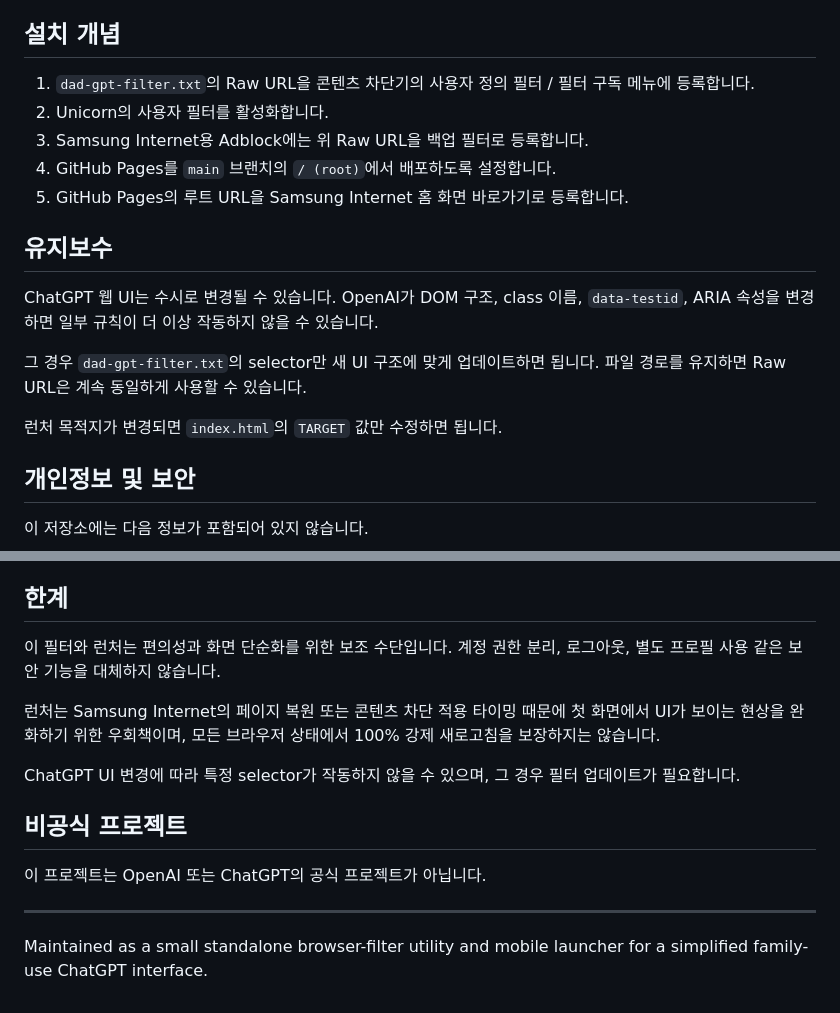
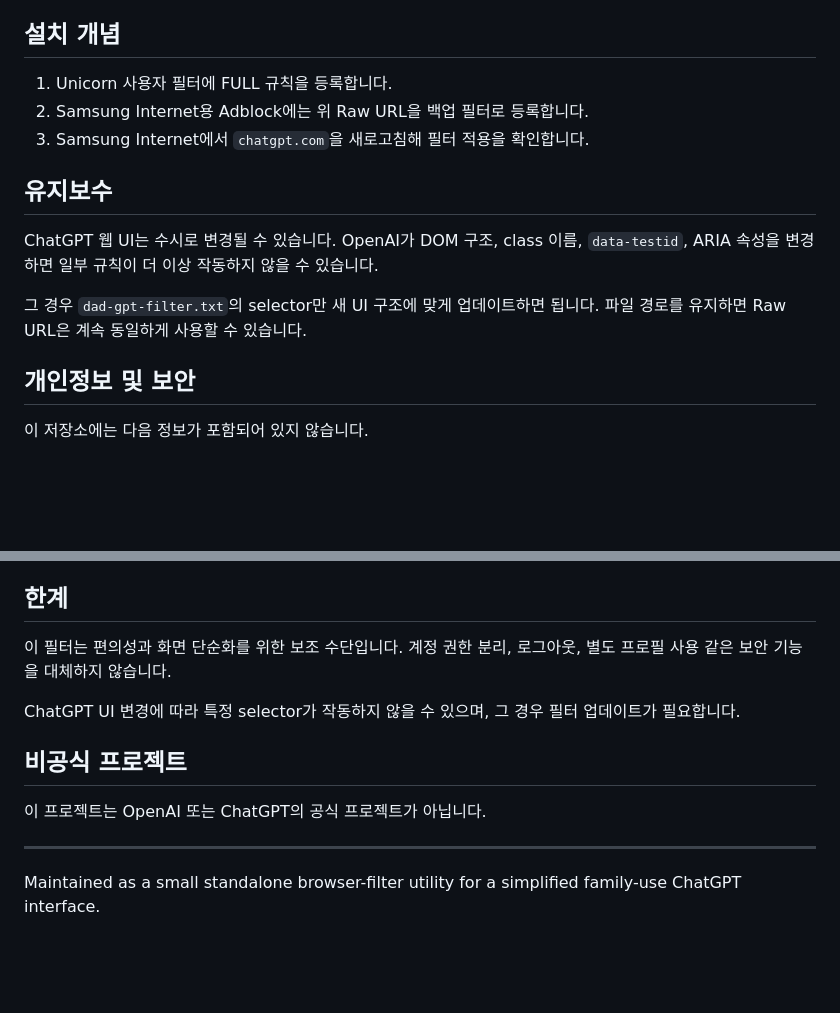
Before and after one commit to LewisKim7/Dad-GPT-Filter, a Markdown page: README.md, 2 parts joined by grey strips. GitHub-like rendering; blank space fills up the shorter version.

```diff
--- a/README.md
+++ b/README.md
@@ -73,19 +57,15 @@ AdGuard 계열 콘텐츠 차단기나 ABP 호환 필터를 지원하는 다른
 
 ## 설치 개념
 
-1. `dad-gpt-filter.txt`의 Raw URL을 콘텐츠 차단기의 사용자 정의 필터 / 필터 구독 메뉴에 등록합니다.
-2. Unicorn의 사용자 필터를 활성화합니다.
-3. Samsung Internet용 Adblock에는 위 Raw URL을 백업 필터로 등록합니다.
-4. GitHub Pages를 `main` 브랜치의 `/ (root)`에서 배포하도록 설정합니다.
-5. GitHub Pages의 루트 URL을 Samsung Internet 홈 화면 바로가기로 등록합니다.
+1. Unicorn 사용자 필터에 FULL 규칙을 등록합니다.
+2. Samsung Internet용 Adblock에는 위 Raw URL을 백업 필터로 등록합니다.
+3. Samsung Internet에서 `chatgpt.com`을 새로고침해 필터 적용을 확인합니다.
 
 ## 유지보수
 
 ChatGPT 웹 UI는 수시로 변경될 수 있습니다. OpenAI가 DOM 구조, class 이름, `data-testid`, ARIA 속성을 변경하면 일부 규칙이 더 이상 작동하지 않을 수 있습니다.
 
 그 경우 `dad-gpt-filter.txt`의 selector만 새 UI 구조에 맞게 업데이트하면 됩니다. 파일 경로를 유지하면 Raw URL은 계속 동일하게 사용할 수 있습니다.
-
-런처 목적지가 변경되면 `index.html`의 `TARGET` 값만 수정하면 됩니다.
 
 ## 개인정보 및 보안
 
@@ -101,9 +81,7 @@ ChatGPT 웹 UI는 수시로 변경될 수 있습니다. OpenAI가 DOM 구조, cl
 
 ## 한계
 
-이 필터와 런처는 편의성과 화면 단순화를 위한 보조 수단입니다. 계정 권한 분리, 로그아웃, 별도 프로필 사용 같은 보안 기능을 대체하지 않습니다.
-
-런처는 Samsung Internet의 페이지 복원 또는 콘텐츠 차단 적용 타이밍 때문에 첫 화면에서 UI가 보이는 현상을 완화하기 위한 우회책이며, 모든 브라우저 상태에서 100% 강제 새로고침을 보장하지는 않습니다.
+이 필터는 편의성과 화면 단순화를 위한 보조 수단입니다. 계정 권한 분리, 로그아웃, 별도 프로필 사용 같은 보안 기능을 대체하지 않습니다.
 
 ChatGPT UI 변경에 따라 특정 selector가 작동하지 않을 수 있으며, 그 경우 필터 업데이트가 필요합니다.
 
@@ -113,4 +91,4 @@ ChatGPT UI 변경에 따라 특정 selector가 작동하지 않을 수 있으며
 
 ---
 
-Maintained as a small standalone browser-filter utility and mobile launcher for a simplified family-use ChatGPT interface.
+Maintained as a small standalone browser-filter utility for a simplified family-use ChatGPT interface.
```
Also changed, not shown: other parts of README.md (+6 -22 lines).
